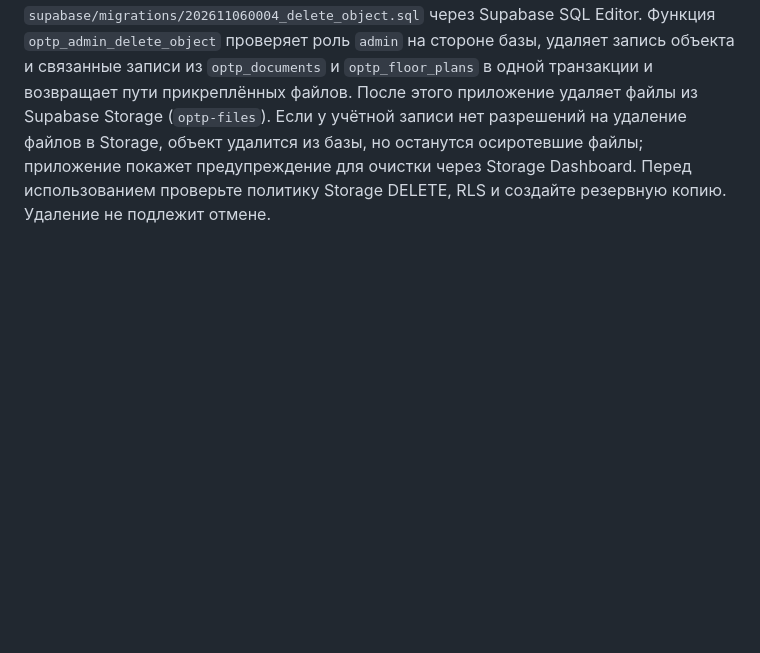
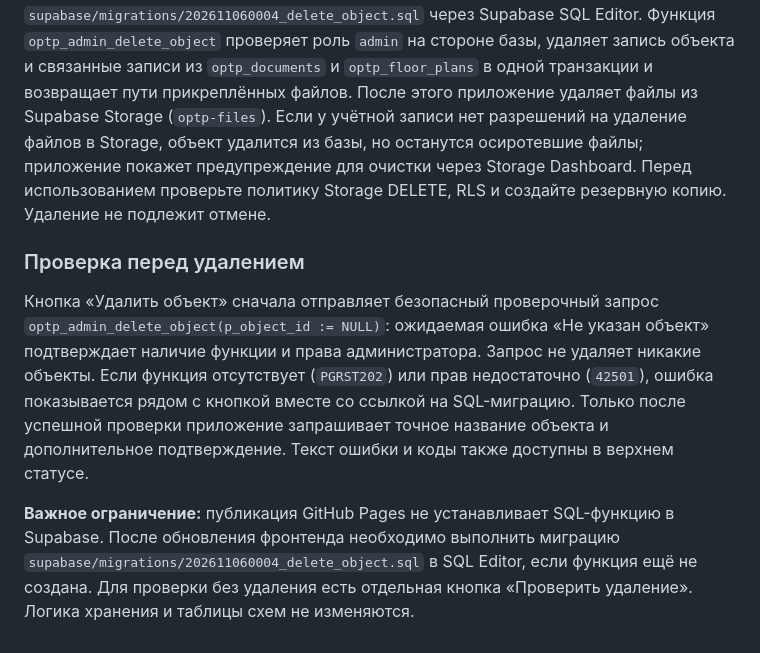
Before and after one commit to Rinat2026-15/optp-sko, a Markdown page: README.md, the part around the change. Drawn GitHub-style; blank space fills up the shorter version.

Commit message:
docs: explain safe preflight and manual Supabase RPC setup

```diff
--- a/README.md
+++ b/README.md
@@ -41,3 +41,9 @@
 Войдите как **администратор**, откройте карточку объекта и нажмите **«Удалить объект»**. Для защиты от случайного удаления нужно ввести название объекта точно, затем подтвердить необратимое действие. Гости и редакторы не видят кнопку.
 
 **Первоначальная настройка:** выполнить вручную один раз SQL из `supabase/migrations/202611060004_delete_object.sql` через Supabase SQL Editor. Функция `optp_admin_delete_object` проверяет роль `admin` на стороне базы, удаляет запись объекта и связанные записи из `optp_documents` и `optp_floor_plans` в одной транзакции и возвращает пути прикреплённых файлов. После этого приложение удаляет файлы из Supabase Storage (`optp-files`). Если у учётной записи нет разрешений на удаление файлов в Storage, объект удалится из базы, но останутся осиротевшие файлы; приложение покажет предупреждение для очистки через Storage Dashboard. Перед использованием проверьте политику Storage DELETE, RLS и создайте резервную копию. Удаление не подлежит отмене.
+
+### Проверка перед удалением
+
+Кнопка «Удалить объект» сначала отправляет безопасный проверочный запрос `optp_admin_delete_object(p_object_id := NULL)`: ожидаемая ошибка «Не указан объект» подтверждает наличие функции и права администратора. Запрос не удаляет никакие объекты. Если функция отсутствует (`PGRST202`) или прав недостаточно (`42501`), ошибка показывается рядом с кнопкой вместе со ссылкой на SQL-миграцию. Только после успешной проверки приложение запрашивает точное название объекта и дополнительное подтверждение. Текст ошибки и коды также доступны в верхнем статусе.
+
+**Важное ограничение:** публикация GitHub Pages не устанавливает SQL-функцию в Supabase. После обновления фронтенда необходимо выполнить миграцию `supabase/migrations/202611060004_delete_object.sql` в SQL Editor, если функция ещё не создана. Для проверки без удаления есть отдельная кнопка «Проверить удаление». Логика хранения и таблицы схем не изменяются.
```
